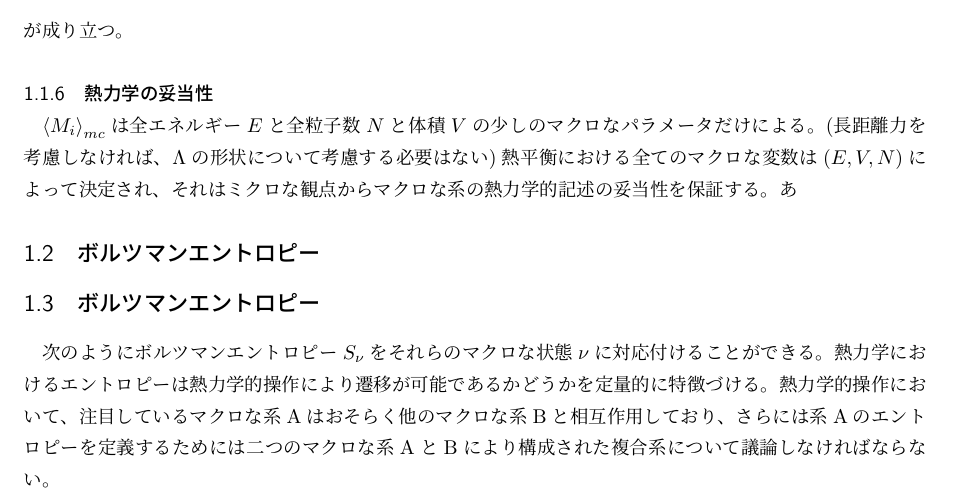
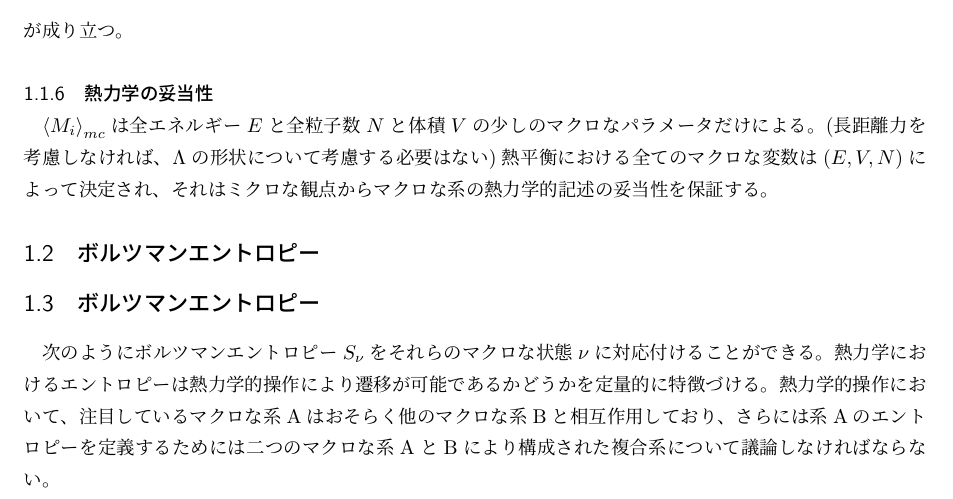
Before and after one commit to Toroid153846/thermalization, a LaTeX document (thermalization.tex): part of page 2 of 2, cut so that both start at the same text. Compiled offline with LuaLaTeX.

Commit message:
some comment

```diff
--- a/thermalization.tex
+++ b/thermalization.tex
@@ -86,7 +86,6 @@
   が成り立つ。
   \subsubsection{熱力学の妥当性}
   $\ev{M_i}_{mc}$は全エネルギー$E$と全粒子数$N$と体積$V$の少しのマクロなパラメータだけによる。(長距離力を考慮しなければ、$\Lambda$の形状について考慮する必要はない)熱平衡における全てのマクロな変数は$(E,V,N)$によって決定され、それはミクロな観点からマクロな系の熱力学的記述の妥当性を保証する。
-  あ
   \subsection{ボルツマンエントロピー}
 
   % 以下、直訳\\
```
Also changed, not shown: out/thermalization.pdf.
